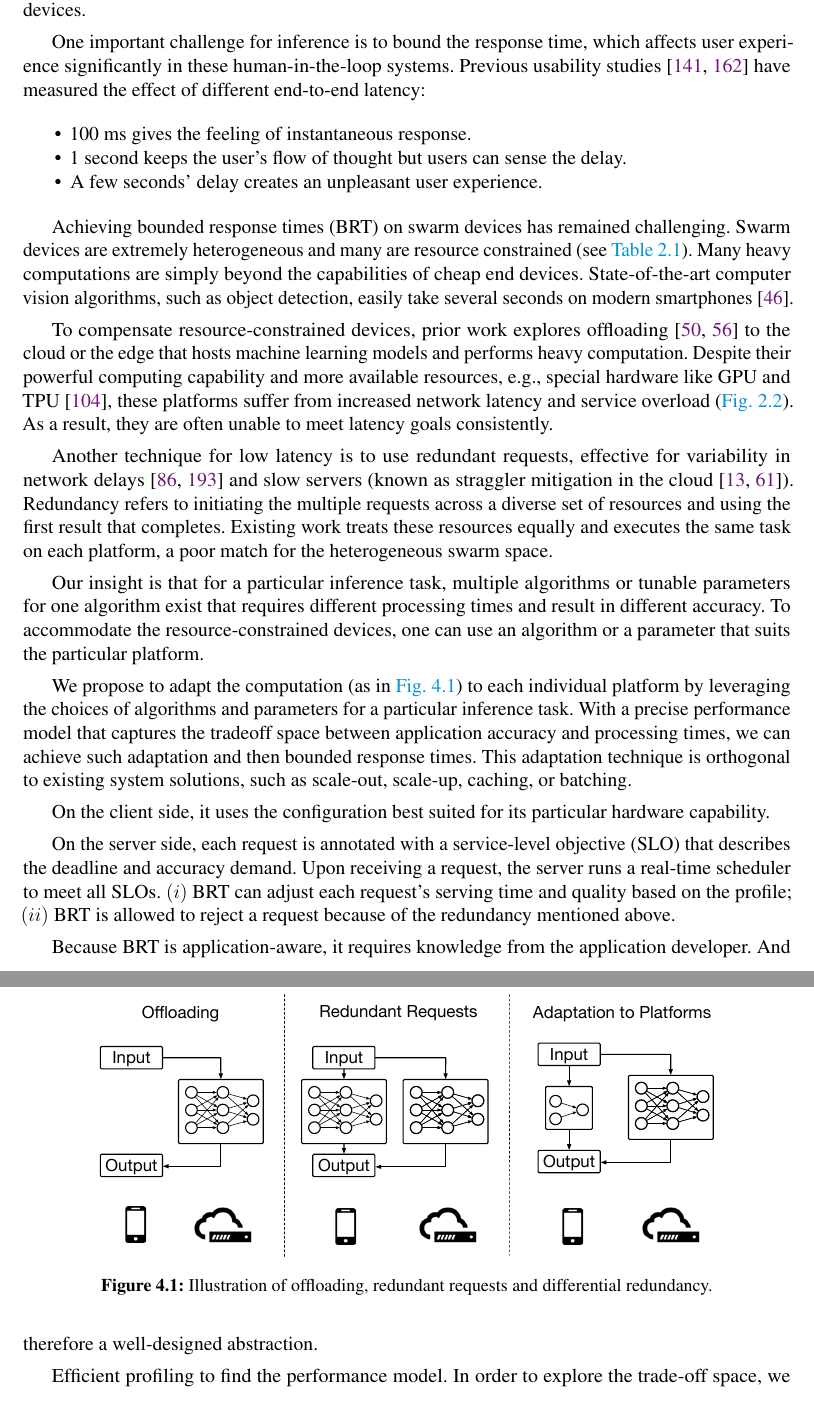
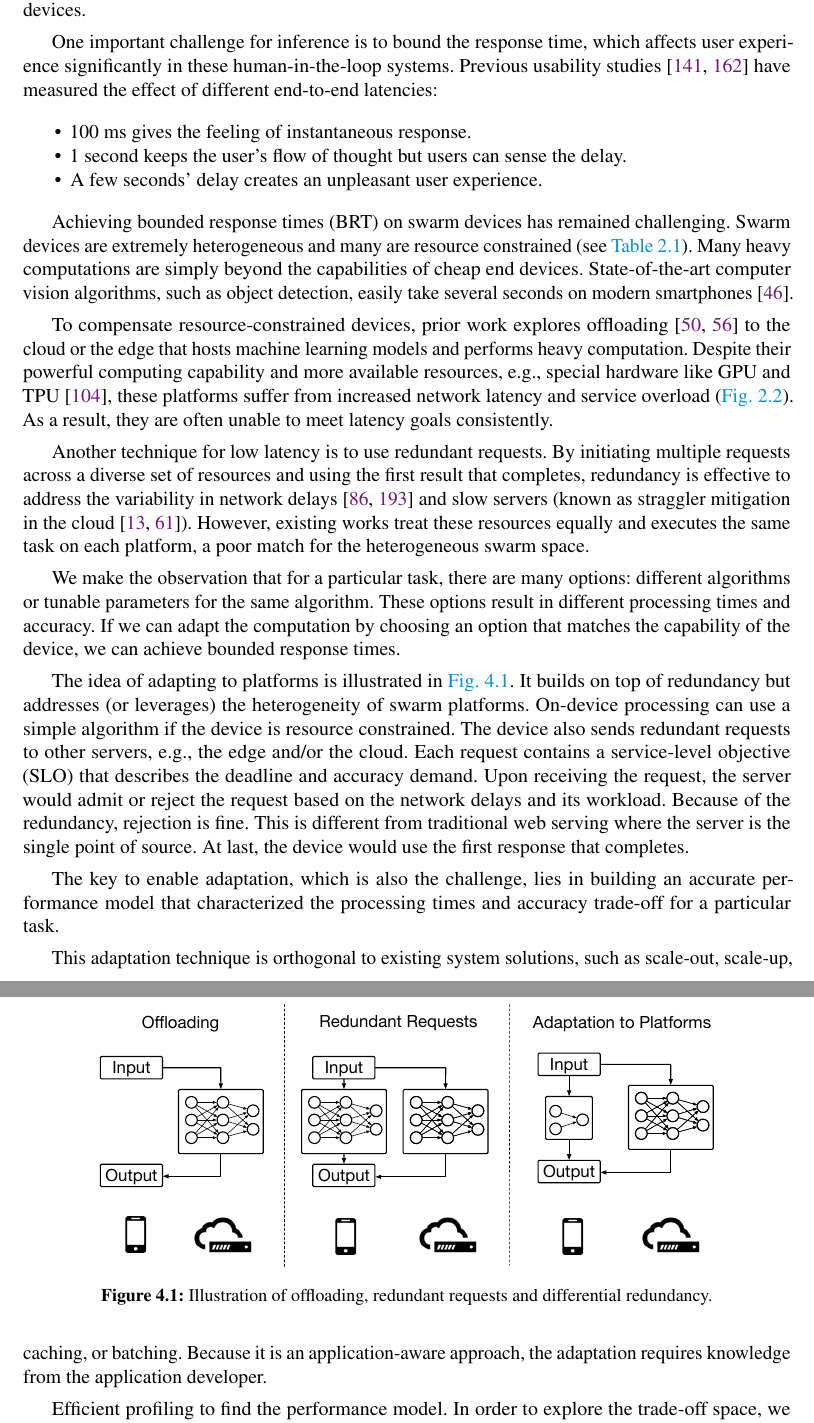
Before and after one commit to nebgnahz/thesis, a LaTeX thesis (thesis.tex, which reads brt/intro.tex): two parts of pages 56 and 57 of 89, joined at a grey line, cut so that both start at the same text. Compiled offline with pdfLaTeX.

Commit message:
update brt intro

```diff
--- a/brt/intro.tex
+++ b/brt/intro.tex
@@ -20,7 +20,7 @@ One important challenge for inference is to bound the response time, which
 affects user experience significantly in these human-in-the-loop
 systems. Previous usability studies~\cite{nielsen1994usability,
   schneiderman1998designing} have measured the effect of different end-to-end
-latency:
+latencies:
 
 \begin{itemize}[noitemsep, topsep=5pt]
 \item 100 ms gives the feeling of instantaneous response.
@@ -43,22 +43,31 @@ hardware like GPU and TPU~\cite{jouppi2017datacenter}, these platforms suffer
 from increased network latency and service overload (\autoref{fig:edge}). As a
 result, they are often unable to meet latency goals consistently.
 
-Another technique for low latency is to use redundant requests, effective for
-variability in network delays~\cite{gordon2015accelerating, vulimiri2013low} and
-slow servers (known as straggler mitigation in the cloud~\cite{dean2013tail,
-  ananthanarayanan2013effective}). Redundancy refers to initiating the multiple
-requests across a diverse set of resources and using the first result that
-completes. Existing work treats these resources equally and executes the same
-task on each platform, a poor match for the heterogeneous swarm space.
+Another technique for low latency is to use redundant requests. By initiating
+multiple requests across a diverse set of resources and using the first result
+that completes, redundancy is effective to address the variability in network
+delays~\cite{gordon2015accelerating, vulimiri2013low} and slow servers (known as
+straggler mitigation in the cloud~\cite{dean2013tail,
+  ananthanarayanan2013effective}). However, existing works treat these resources
+equally and executes the same task on each platform, a poor match for the
+heterogeneous swarm space.
 
+We make the observation that for a particular task, there are many options:
+different algorithms or tunable parameters for the same algorithm. These options
+result in different processing times and accuracy. If we can adapt the
+computation by choosing an option that matches the capability of the device, we
+can achieve bounded response times.
 
-%% //////////////////////////
-
-Our insight is that for a particular inference task, multiple algorithms or
-tunable parameters for one algorithm exist that requires different processing
-times and result in different accuracy. To accommodate the resource-constrained
-devices, one can use an algorithm or a parameter that suits the particular
-platform.
+The idea of adapting to platforms is illustrated in \autoref{fig:dr}. It builds
+on top of redundancy but addresses (or leverages) the heterogeneity of swarm
+platforms.  On-device processing can use a simple algorithm if the device is
+resource constrained. The device also sends redundant requests to other servers,
+e.g., the edge and/or the cloud. Each request contains a service-level objective
+(SLO) that describes the deadline and accuracy demand. Upon receiving the
+request, the server would admit or reject the request based on the network
+delays and its workload. Because of the redundancy, rejection is fine. This is
+different from traditional web serving where the server is the single point of
+source. At last, the device would use the first response that completes.
 
 \begin{figure}
   \centering
@@ -68,25 +77,15 @@ platform.
   \label{fig:dr}
 \end{figure}
 
-We propose to adapt the computation (as in \autoref{fig:dr}) to each individual
-platform by leveraging the choices of algorithms and parameters for a particular
-inference task. With a precise performance model that captures the tradeoff
-space between application accuracy and processing times, we can achieve such
-adaptation and then bounded response times. This adaptation technique is
-orthogonal to existing system solutions, such as scale-out, scale-up, caching,
-or batching.
+%% //////////////////////////////
 
-On the client side, it uses the configuration best suited for its particular
-hardware capability.
+The key to enable adaptation, which is also the challenge, lies in building an
+accurate performance model that characterized the processing times and accuracy
+trade-off for a particular task.
 
-On the server side, each request is annotated with a service-level objective
-(SLO) that describes the deadline and accuracy demand. Upon receiving a request,
-the server runs a real-time scheduler to meet all SLOs. $(i)$ \brt{} can adjust
-each request's serving time and quality based on the profile; $(ii)$ \brt{} is
-allowed to reject a request because of the redundancy mentioned above.
-
-Because \brt{} is application-aware, it requires knowledge from the application
-developer. And therefore a well-designed abstraction.
+This adaptation technique is orthogonal to existing system solutions, such as
+scale-out, scale-up, caching, or batching. Because it is an application-aware
+approach, the adaptation requires knowledge from the application developer.
 
 Efficient profiling to find the performance model. In order to explore the
 trade-off space, we take a data-driven approach to learn the relationship
```
